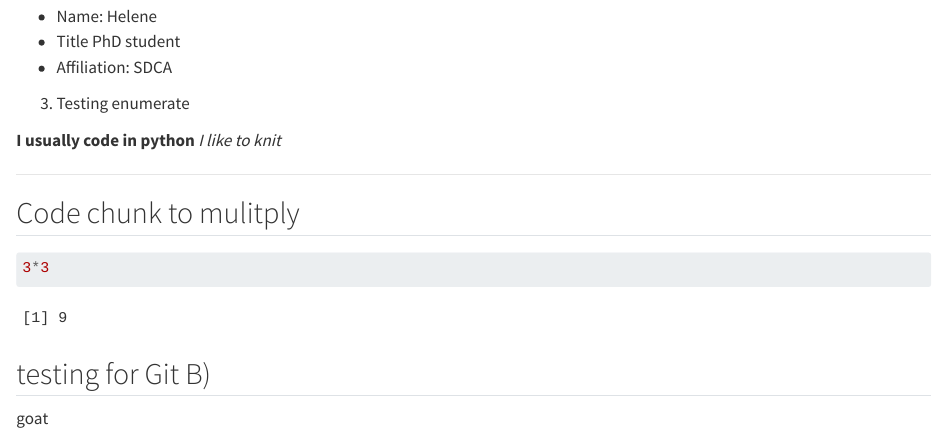
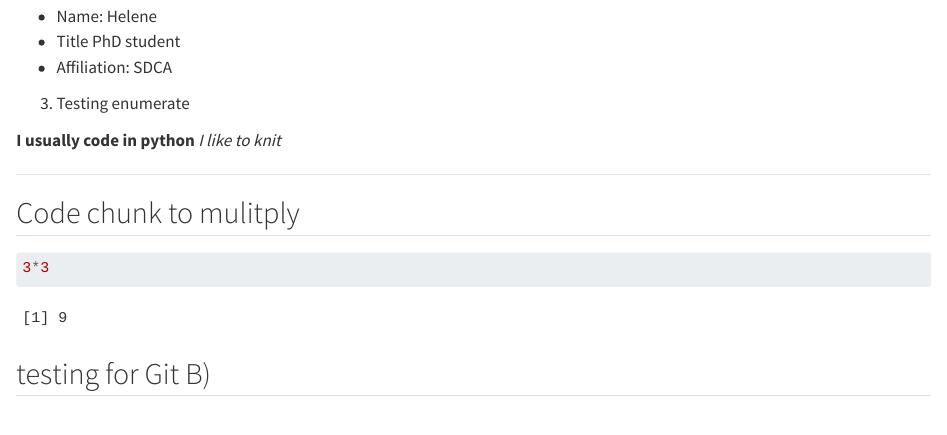
Before and after one commit to HeleneThomsen/r_course_beginner, a Quarto document (learning.qmd): the page in a window 1100 px wide, from 880 px down. Rendered offline with R 4.5, knitr and Pandoc in place of Quarto, with nearby package versions.

Commit message:
testing the terminal to add stuff to git from r-studio

````diff
--- a/learning.qmd
+++ b/learning.qmd
@@ -38,4 +38,3 @@ ___
 ```
 
 ## testing for Git B)
-goat
````
